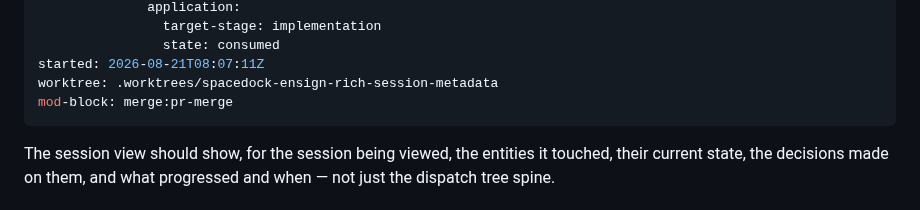
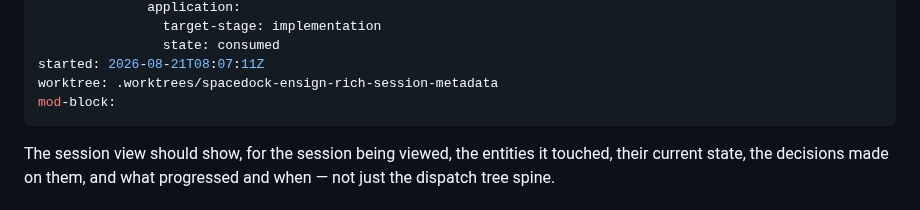
Before and after one commit to clkao/cargento, a Markdown page: rich-session-metadata/index.md, the part around the change. Drawn GitHub-style.

Commit message:
state: clear rich-session-metadata mod-block (re-advance to validation)

```diff
--- a/rich-session-metadata/index.md
+++ b/rich-session-metadata/index.md
@@ -48,7 +48,7 @@ gates:
                 state: consumed
 started: 2026-08-21T08:07:11Z
 worktree: .worktrees/spacedock-ensign-rich-session-metadata
-mod-block: merge:pr-merge
+mod-block:
 ---
 
 The session view should show, for the session being viewed, the entities it
```
